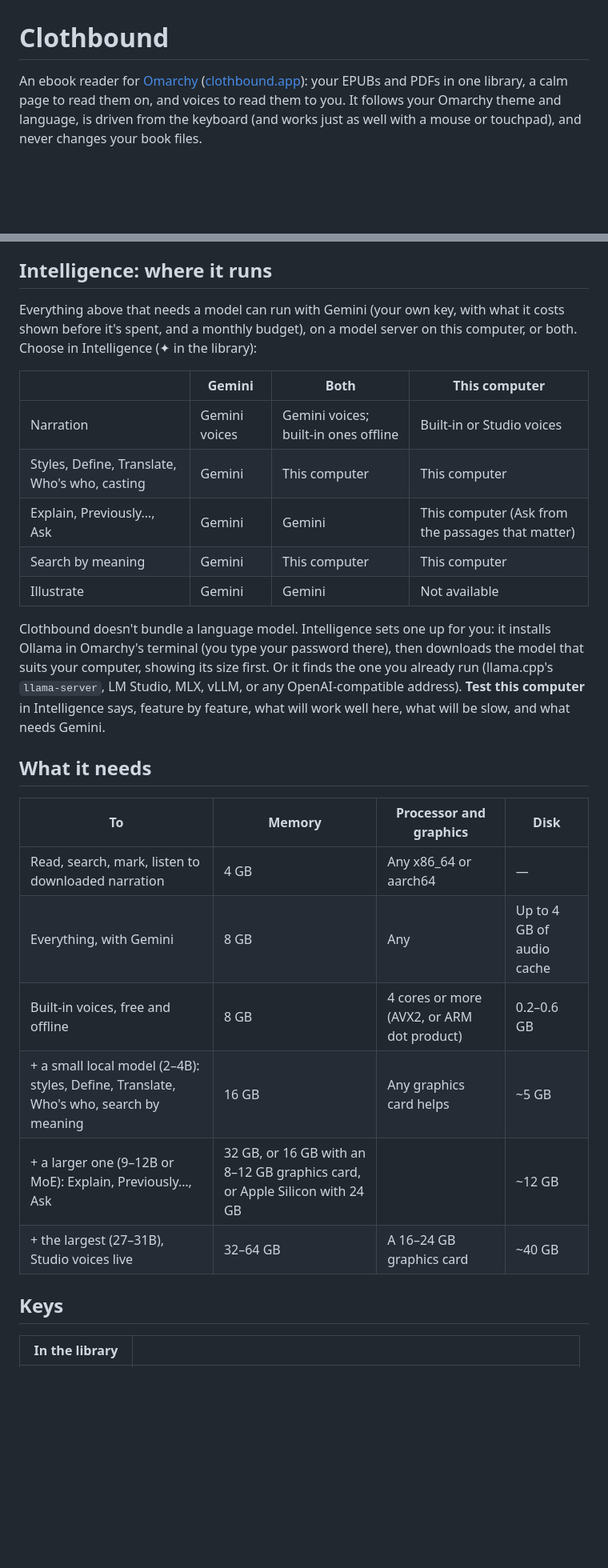
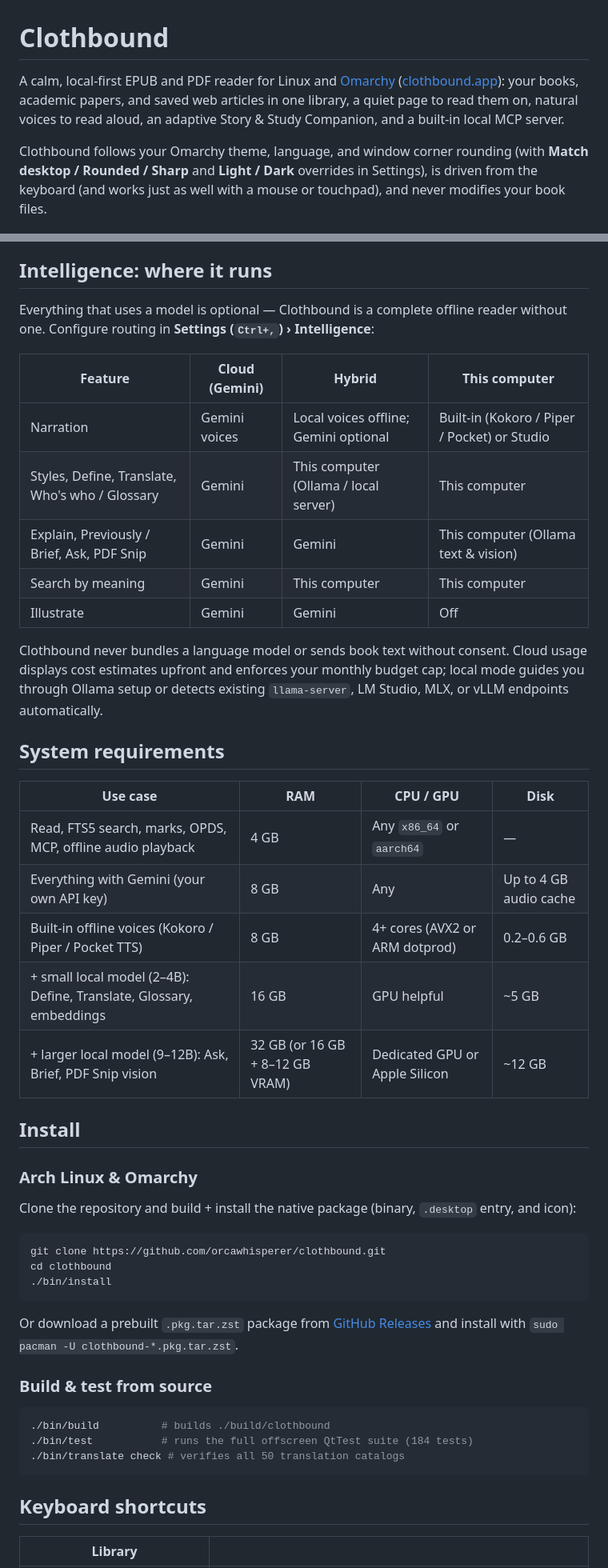
Before and after one commit to orcawhisperer/clothbound, a Markdown page: README.md, 2 parts joined by grey strips. Shown at 80% size. GitHub-like rendering; blank space fills up the shorter version.

````diff
--- a/README.md
+++ b/README.md
@@ -1,10 +1,8 @@
 # Clothbound
 
-An ebook reader for [Omarchy](https://omarchy.org) ([clothbound.app](https://clothbound.app)): your EPUBs and PDFs in one
-library, a calm page to read them on, and voices to read them to you. It
-follows your Omarchy theme and language, is driven from the keyboard (and
-works just as well with a mouse or touchpad), and never changes your book
-files.
+A calm, local-first EPUB and PDF reader for Linux and [Omarchy](https://omarchy.org) ([clothbound.app](https://clothbound.app)): your books, academic papers, and saved web articles in one library, a quiet page to read them on, natural voices to read aloud, an adaptive Story & Study Companion, and a built-in local MCP server.
+
+Clothbound follows your Omarchy theme, language, and window corner rounding (with **Match desktop / Rounded / Sharp** and **Light / Dark** overrides in Settings), is driven from the keyboard (and works just as well with a mouse or touchpad), and never modifies your book files.
 
 ![Clothbound reading The Time Machine](screenshot.png)
 
@@ -53,37 +32,51 @@ files.
 
 ## Intelligence: where it runs
 
-Everything above that needs a model can run with Gemini (your own key, with
-what it costs shown before it's spent, and a monthly budget), on a model
-server on this computer, or both. Choose in Intelligence (✦ in the library):
+Everything that uses a model is optional — Clothbound is a complete offline reader without one. Configure routing in **Settings (`Ctrl+,`) › Intelligence**:
 
-| | Gemini | Both | This computer |
+| Feature | Cloud (Gemini) | Hybrid | This computer |
 |---|---|---|---|
-| Narration | Gemini voices | Gemini voices; built-in ones offline | Built-in or Studio voices |
-| Styles, Define, Translate, Who's who, casting | Gemini | This computer | This computer |
-| Explain, Previously…, Ask | Gemini | Gemini | This computer (Ask from the passages that matter) |
+| Narration | Gemini voices | Local voices offline; Gemini optional | Built-in (Kokoro / Piper / Pocket) or Studio |
+| Styles, Define, Translate, Who's who / Glossary | Gemini | This computer (Ollama / local server) | This computer |
+| Explain, Previously / Brief, Ask, PDF Snip | Gemini | Gemini | This computer (Ollama text & vision) |
 | Search by meaning | Gemini | This computer | This computer |
-| Illustrate | Gemini | Gemini | Not available |
+| Illustrate | Gemini | Gemini | Off |
 
-Clothbound doesn't bundle a language model. Intelligence sets one up for you: it
-installs Ollama in Omarchy's terminal (you type your password there), then
-downloads the model that suits your computer, showing its size first. Or it
-finds the one you already run (llama.cpp's `llama-server`, LM Studio, MLX,
-vLLM, or any OpenAI-compatible address). **Test this computer** in Intelligence says, feature by feature,
-what will work well here, what will be slow, and what needs Gemini.
+Clothbound never bundles a language model or sends book text without consent. Cloud usage displays cost estimates upfront and enforces your monthly budget cap; local mode guides you through Ollama setup or detects existing `llama-server`, LM Studio, MLX, or vLLM endpoints automatically.
 
-## What it needs
+## System requirements
 
-| To | Memory | Processor and graphics | Disk |
+| Use case | RAM | CPU / GPU | Disk |
 |---|---|---|---|
-| Read, search, mark, listen to downloaded narration | 4 GB | Any x86_64 or aarch64 | — |
-| Everything, with Gemini | 8 GB | Any | Up to 4 GB of audio cache |
-| Built-in voices, free and offline | 8 GB | 4 cores or more (AVX2, or ARM dot product) | 0.2–0.6 GB |
-| + a small local model (2–4B): styles, Define, Translate, Who's who, search by meaning | 16 GB | Any graphics card helps | ~5 GB |
-| + a larger one (9–12B or MoE): Explain, Previously…, Ask | 32 GB, or 16 GB with an 8–12 GB graphics card, or Apple Silicon with 24 GB | | ~12 GB |
-| + the largest (27–31B), Studio voices live | 32–64 GB | A 16–24 GB graphics card | ~40 GB |
+| Read, FTS5 search, marks, OPDS, MCP, offline audio playback | 4 GB | Any `x86_64` or `aarch64` | — |
+| Everything with Gemini (your own API key) | 8 GB | Any | Up to 4 GB audio cache |
+| Built-in offline voices (Kokoro / Piper / Pocket TTS) | 8 GB | 4+ cores (AVX2 or ARM dotprod) | 0.2–0.6 GB |
+| + small local model (2–4B): Define, Translate, Glossary, embeddings | 16 GB | GPU helpful | ~5 GB |
+| + larger local model (9–12B): Ask, Brief, PDF Snip vision | 32 GB (or 16 GB + 8–12 GB VRAM) | Dedicated GPU or Apple Silicon | ~12 GB |
 
-## Keys
+## Install
 
-| In the library | |
+### Arch Linux & Omarchy
+
+Clone the repository and build + install the native package (binary, `.desktop` entry, and icon):
+
+```sh
+git clone https://github.com/orcawhisperer/clothbound.git
+cd clothbound
+./bin/install
+```
+
+Or download a prebuilt `.pkg.tar.zst` package from [GitHub Releases](https://github.com/orcawhisperer/clothbound/releases) and install with `sudo pacman -U clothbound-*.pkg.tar.zst`.
+
+### Build & test from source
+
+```sh
+./bin/build          # builds ./build/clothbound
+./bin/test           # runs the full offscreen QtTest suite (184 tests)
+./bin/translate check # verifies all 50 translation catalogs
+```
+
+## Keyboard shortcuts
+
+| Library | |
 |---|---|
````
Also changed, not shown: other parts of README.md (+60 -92 lines), CHANGELOG.md (added, +35 -0 lines), screenshot-library.png, site/og-card.png (added), 3 other files.
